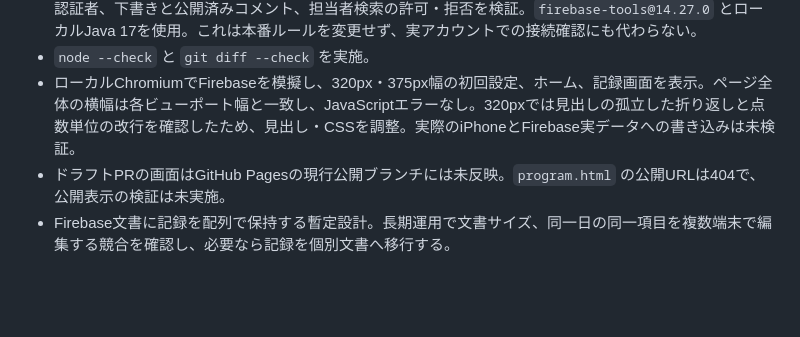
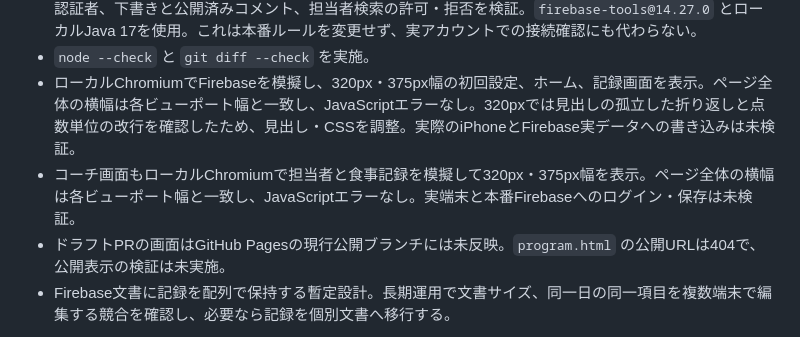
Before and after one commit to hopekotobuki2515-ux/smart-diet, a Markdown page: PROGRAM_STATUS.md, the part around the change. GitHub-like rendering; blank space fills up the shorter version.

Commit message:
Record coach mobile viewport review

```diff
--- a/PROGRAM_STATUS.md
+++ b/PROGRAM_STATUS.md
@@ -45,5 +45,6 @@
 - `npm run test:rules` でローカルFirestore Emulatorにルール案を読み、本人、担当コーチ、非担当者、未認証者、下書きと公開済みコメント、担当者検索の許可・拒否を検証。`firebase-tools@14.27.0` とローカルJava 17を使用。これは本番ルールを変更せず、実アカウントでの接続確認にも代わらない。
 - `node --check` と `git diff --check` を実施。
 - ローカルChromiumでFirebaseを模擬し、320px・375px幅の初回設定、ホーム、記録画面を表示。ページ全体の横幅は各ビューポート幅と一致し、JavaScriptエラーなし。320pxでは見出しの孤立した折り返しと点数単位の改行を確認したため、見出し・CSSを調整。実際のiPhoneとFirebase実データへの書き込みは未検証。
+- コーチ画面もローカルChromiumで担当者と食事記録を模擬して320px・375px幅を表示。ページ全体の横幅は各ビューポート幅と一致し、JavaScriptエラーなし。実端末と本番Firebaseへのログイン・保存は未検証。
 - ドラフトPRの画面はGitHub Pagesの現行公開ブランチには未反映。`program.html` の公開URLは404で、公開表示の検証は未実施。
 - Firebase文書に記録を配列で保持する暫定設計。長期運用で文書サイズ、同一日の同一項目を複数端末で編集する競合を確認し、必要なら記録を個別文書へ移行する。
```
